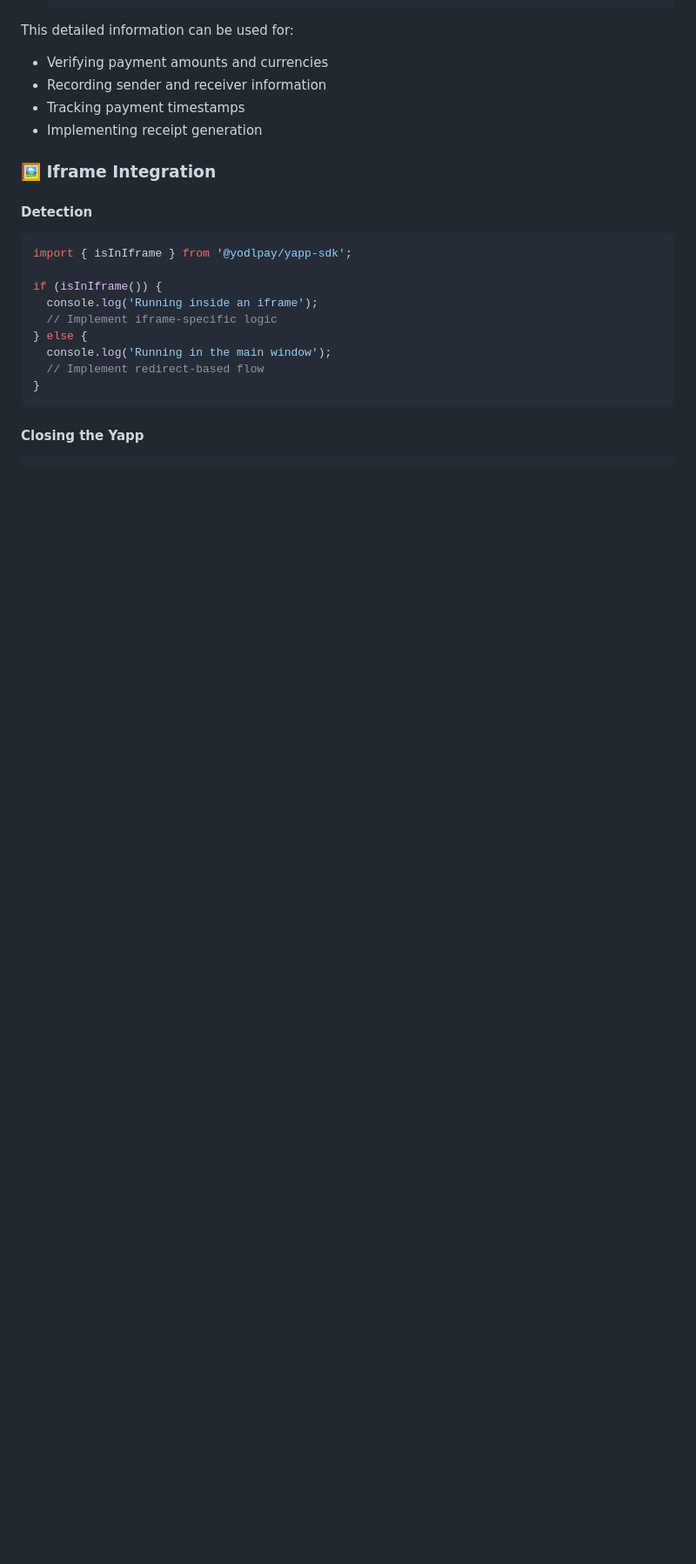
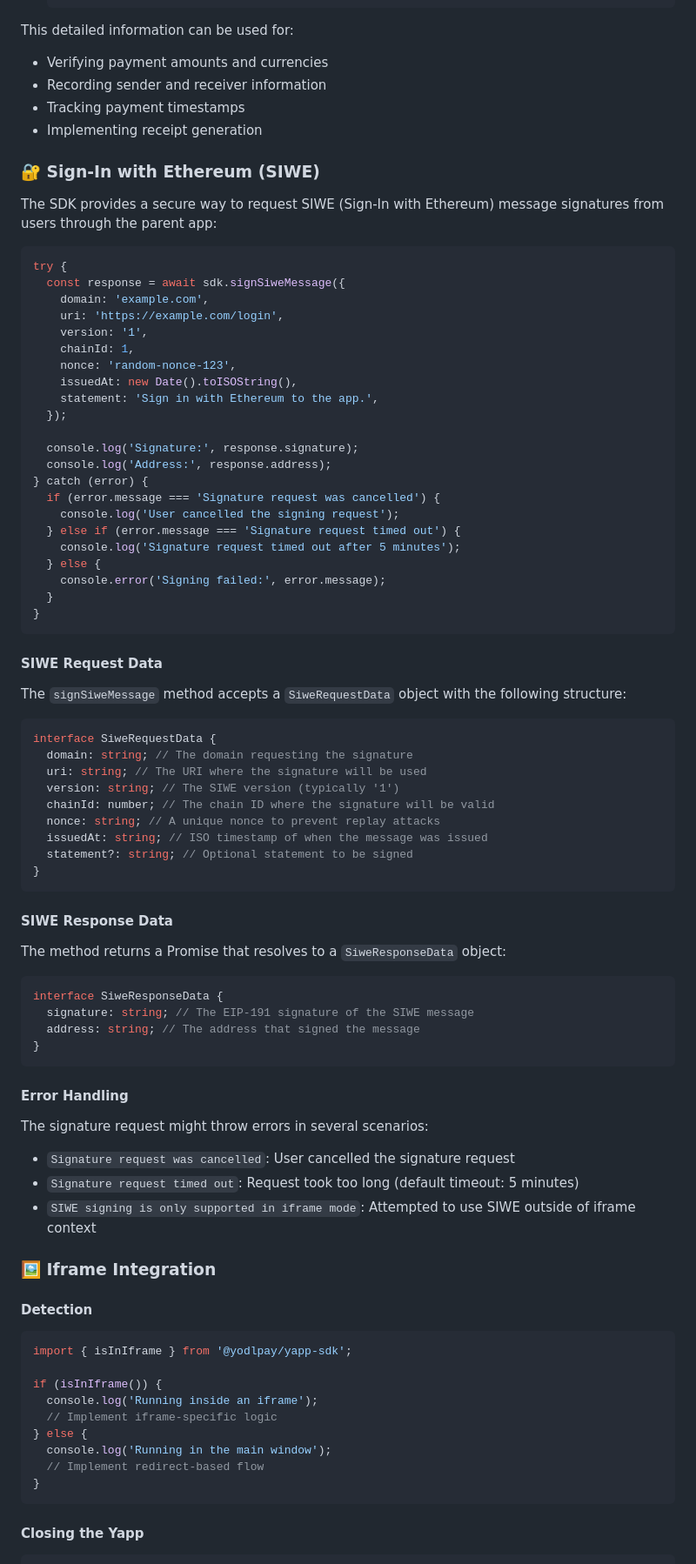
Before and after one commit to yodlpay/yapp-sdk, a Markdown page: README.md, the part around the change. Shown at 87% size. GitHub-like rendering; blank space fills up the shorter version.

Commit message:
docs: add SIWE section

````diff
--- a/README.md
+++ b/README.md
@@ -410,6 +410,70 @@ This detailed information can be used for:
 - Tracking payment timestamps
 - Implementing receipt generation
 
+### 🔐 Sign-In with Ethereum (SIWE)
+
+The SDK provides a secure way to request SIWE (Sign-In with Ethereum) message signatures from users through the parent app:
+
+```typescript
+try {
+  const response = await sdk.signSiweMessage({
+    domain: 'example.com',
+    uri: 'https://example.com/login',
+    version: '1',
+    chainId: 1,
+    nonce: 'random-nonce-123',
+    issuedAt: new Date().toISOString(),
+    statement: 'Sign in with Ethereum to the app.',
+  });
+
+  console.log('Signature:', response.signature);
+  console.log('Address:', response.address);
+} catch (error) {
+  if (error.message === 'Signature request was cancelled') {
+    console.log('User cancelled the signing request');
+  } else if (error.message === 'Signature request timed out') {
+    console.log('Signature request timed out after 5 minutes');
+  } else {
+    console.error('Signing failed:', error.message);
+  }
+}
+```
+
+#### SIWE Request Data
+
+The `signSiweMessage` method accepts a `SiweRequestData` object with the following structure:
+
+```typescript
+interface SiweRequestData {
+  domain: string; // The domain requesting the signature
+  uri: string; // The URI where the signature will be used
+  version: string; // The SIWE version (typically '1')
+  chainId: number; // The chain ID where the signature will be valid
+  nonce: string; // A unique nonce to prevent replay attacks
+  issuedAt: string; // ISO timestamp of when the message was issued
+  statement?: string; // Optional statement to be signed
+}
+```
+
+#### SIWE Response Data
+
+The method returns a Promise that resolves to a `SiweResponseData` object:
+
+```typescript
+interface SiweResponseData {
+  signature: string; // The EIP-191 signature of the SIWE message
+  address: string; // The address that signed the message
+}
+```
+
+#### Error Handling
+
+The signature request might throw errors in several scenarios:
+
+- `Signature request was cancelled`: User cancelled the signature request
+- `Signature request timed out`: Request took too long (default timeout: 5 minutes)
+- `SIWE signing is only supported in iframe mode`: Attempted to use SIWE outside of iframe context
+
 ### 🖼️ Iframe Integration
 
 #### Detection
````
